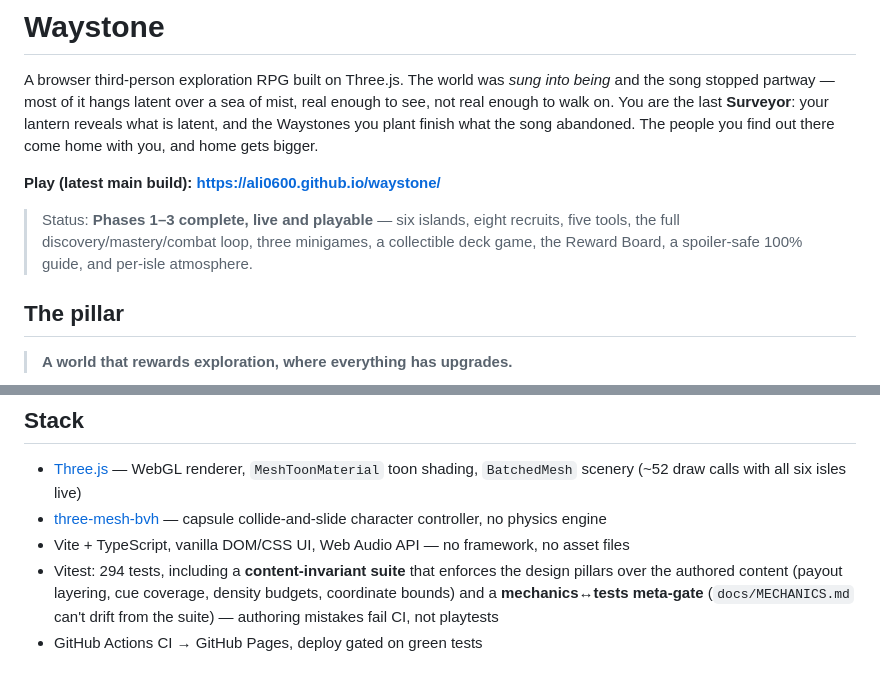
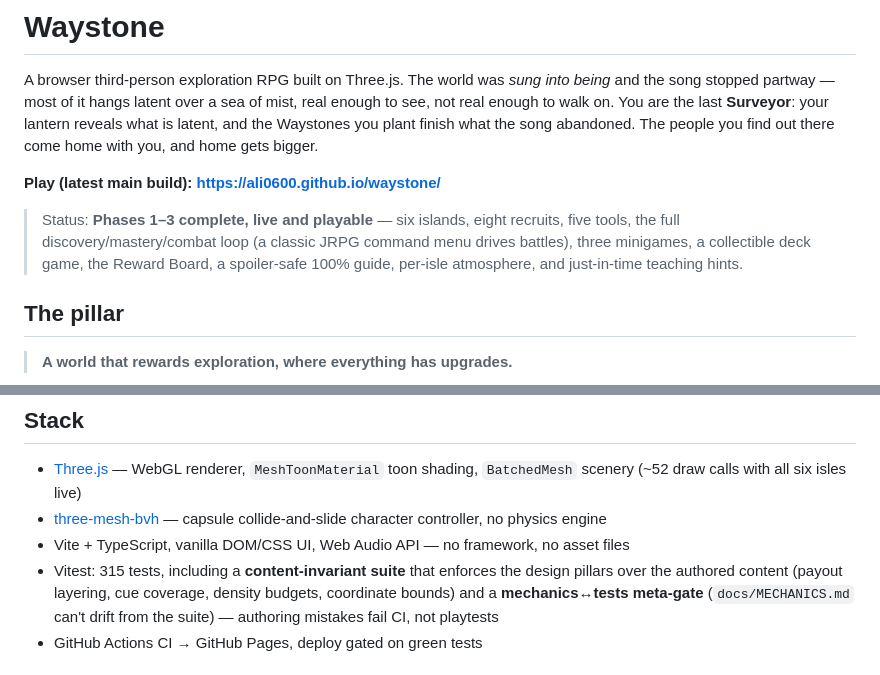
Before and after one commit to Ali0600/waystone, a Markdown page: README.md, 2 parts joined by grey strips. Rendered like a GitHub page.

Commit message:
Recapped session: refreshed stale counts to 315 tests and noted the command menu + teaching hints in the status blurbs

```diff
--- a/README.md
+++ b/README.md
@@ -9,8 +9,9 @@ out there come home with you, and home gets bigger.
 **Play (latest main build): <https://ali0600.github.io/waystone/>**
 
 > Status: **Phases 1–3 complete, live and playable** — six islands, eight recruits, five
-> tools, the full discovery/mastery/combat loop, three minigames, a collectible deck game,
-> the Reward Board, a spoiler-safe 100% guide, and per-isle atmosphere.
+> tools, the full discovery/mastery/combat loop (a classic JRPG command menu drives battles),
+> three minigames, a collectible deck game, the Reward Board, a spoiler-safe 100% guide,
+> per-isle atmosphere, and just-in-time teaching hints.
 
 ## The pillar
 
@@ -64,7 +65,7 @@ out there come home with you, and home gets bigger.
 - [three-mesh-bvh](https://github.com/gkjohnson/three-mesh-bvh) — capsule collide-and-slide
   character controller, no physics engine
 - Vite + TypeScript, vanilla DOM/CSS UI, Web Audio API — no framework, no asset files
-- Vitest: 294 tests, including a **content-invariant suite** that enforces the design
+- Vitest: 315 tests, including a **content-invariant suite** that enforces the design
   pillars over the authored content (payout layering, cue coverage, density budgets,
   coordinate bounds) and a **mechanics↔tests meta-gate** (`docs/MECHANICS.md` can't
   drift from the suite) — authoring mistakes fail CI, not playtests
```
Also changed, not shown: CLAUDE.md (+4 -3 lines).
